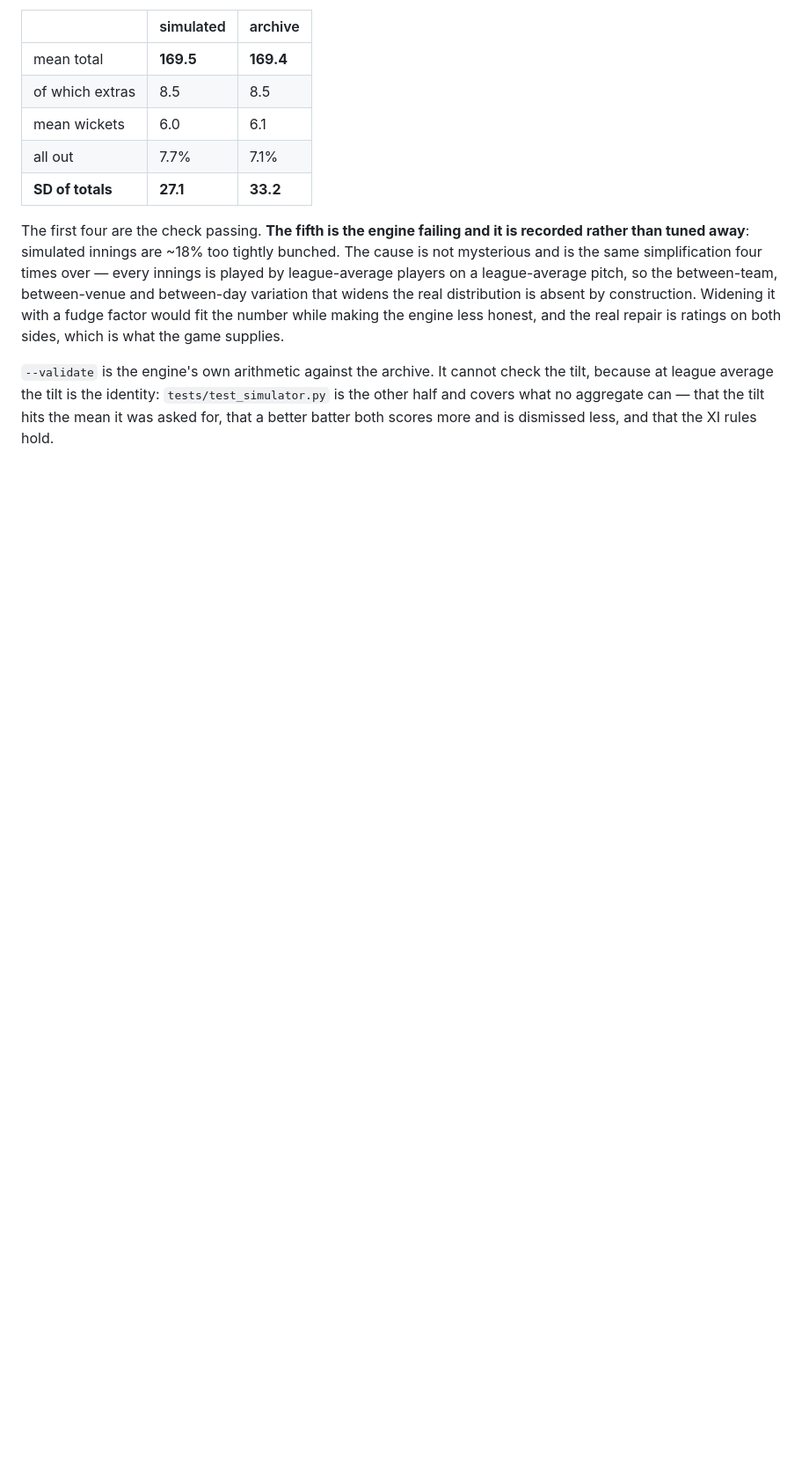
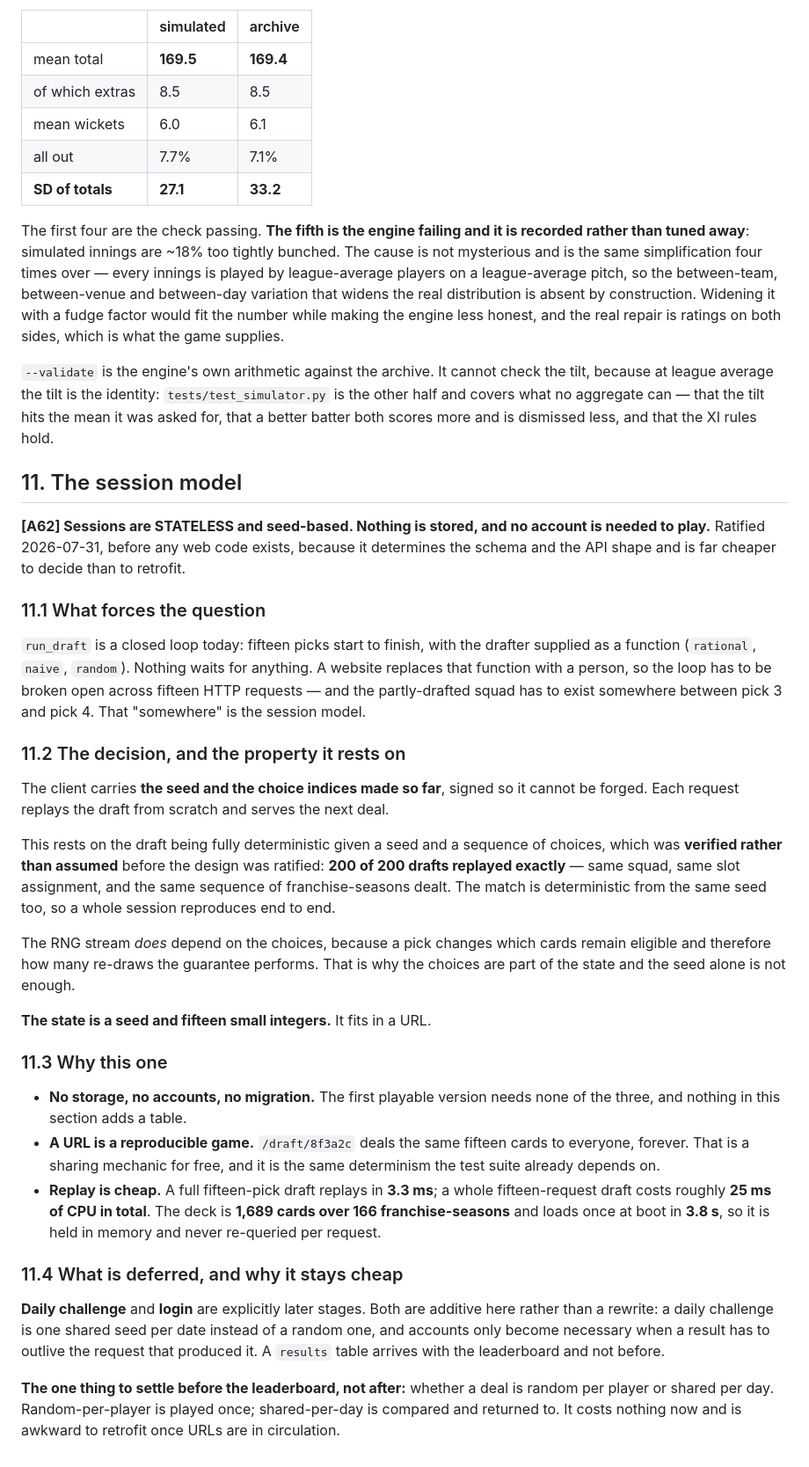
Before and after one commit to KrauseMonet/IPLegends, a Markdown page: SPEC.md, the part around one of its changes. Shown at 88% size. Drawn GitHub-style; blank space fills up the shorter version.

Commit message:
Specify the session model: stateless, seed-based, nothing stored
The draft is a closed fifteen-pick loop with the drafter supplied as a
function. A website replaces that function with a person, so the loop has to
break across fifteen HTTP requests, and the half-drafted squad has to live
somewhere. It lives in the client: a signed seed plus the choice indices so far,
with each request replaying the draft from scratch.

The design rests on the draft being reproducible from a seed and a sequence of
choices, so that was verified before the decision was ratified rather than
after. Two hundred of two hundred drafts replayed exactly, matching on the
squad, the slot assignment and the sequence of franchise-seasons dealt, and the
match reproduces from the same seed. The RNG stream does depend on the choices,
because a pick changes which cards stay eligible and therefore how often the
guarantee re-draws, which is why the seed alone would not be enough.

The whole state is a seed and fifteen small integers, so it fits in a URL and a
URL becomes a reproducible game. Replay costs 3.3 milliseconds; a fifteen
request draft is about 25 milliseconds of CPU in total. The deck is 1,689 cards
and loads once at boot.

Daily challenge and login are deferred rather than rejected, and the design is
chosen partly because both are additive to it. One question is worth settling
before the leaderboard rather than after: whether a deal is random per player or
shared per day. It costs nothing now and is awkward once URLs are circulating.

Co-Authored-By: Claude Opus 4.7 <noreply@anthropic.com>

```diff
--- a/SPEC.md
+++ b/SPEC.md
@@ -1820,3 +1822,57 @@ real repair is ratings on both sides, which is what the game supplies.
 because at league average the tilt is the identity: `tests/test_simulator.py` is the other
 half and covers what no aggregate can — that the tilt hits the mean it was asked for, that a
 better batter both scores more and is dismissed less, and that the XI rules hold.
+
+## 11. The session model
+
+**[A62] Sessions are STATELESS and seed-based. Nothing is stored, and no account is needed
+to play.** Ratified 2026-07-31, before any web code exists, because it determines the schema
+and the API shape and is far cheaper to decide than to retrofit.
+
+### 11.1 What forces the question
+
+`run_draft` is a closed loop today: fifteen picks start to finish, with the drafter supplied
+as a function (`rational`, `naive`, `random`). Nothing waits for anything. A website replaces
+that function with a person, so the loop has to be broken open across fifteen HTTP requests —
+and the partly-drafted squad has to exist somewhere between pick 3 and pick 4. That
+"somewhere" is the session model.
+
+### 11.2 The decision, and the property it rests on
+
+The client carries **the seed and the choice indices made so far**, signed so it cannot be
+forged. Each request replays the draft from scratch and serves the next deal.
+
+This rests on the draft being fully deterministic given a seed and a sequence of choices,
+which was **verified rather than assumed** before the design was ratified: **200 of 200
+drafts replayed exactly** — same squad, same slot assignment, and the same sequence of
+franchise-seasons dealt. The match is deterministic from the same seed too, so a whole
+session reproduces end to end.
+
+The RNG stream *does* depend on the choices, because a pick changes which cards remain
+eligible and therefore how many re-draws the guarantee performs. That is why the choices are
+part of the state and the seed alone is not enough.
+
+**The state is a seed and fifteen small integers.** It fits in a URL.
+
+### 11.3 Why this one
+
+- **No storage, no accounts, no migration.** The first playable version needs none of the
+  three, and nothing in this section adds a table.
+- **A URL is a reproducible game.** `/draft/8f3a2c` deals the same fifteen cards to everyone,
+  forever. That is a sharing mechanic for free, and it is the same determinism the test suite
+  already depends on.
+- **Replay is cheap.** A full fifteen-pick draft replays in **3.3 ms**; a whole fifteen-request
+  draft costs roughly **25 ms of CPU in total**. The deck is **1,689 cards over 166
+  franchise-seasons** and loads once at boot in **3.8 s**, so it is held in memory and never
+  re-queried per request.
+
+### 11.4 What is deferred, and why it stays cheap
+
+**Daily challenge** and **login** are explicitly later stages. Both are additive here rather
+than a rewrite: a daily challenge is one shared seed per date instead of a random one, and
+accounts only become necessary when a result has to outlive the request that produced it. A
+`results` table arrives with the leaderboard and not before.
+
+**The one thing to settle before the leaderboard, not after:** whether a deal is random per
+player or shared per day. Random-per-player is played once; shared-per-day is compared and
+returned to. It costs nothing now and is awkward to retrofit once URLs are in circulation.
```
Also changed, not shown: other parts of SPEC.md (+4 -2 lines), CLAUDE.md (+2 -0 lines).
